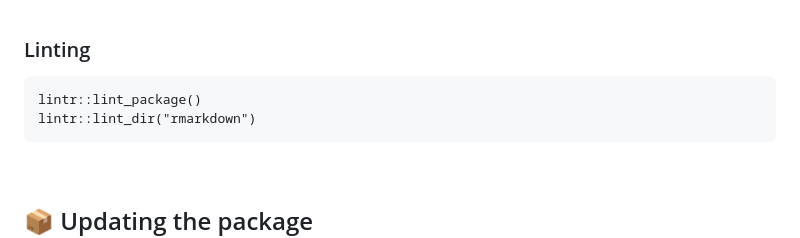
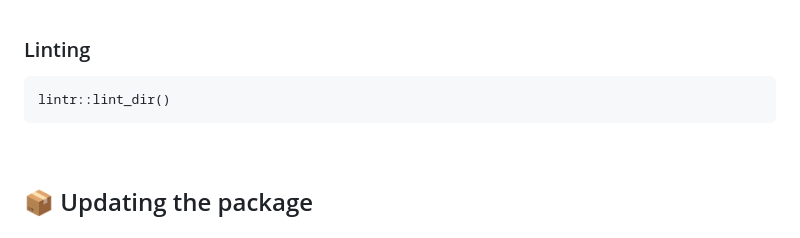
Before and after one commit to pythonhealthdatascience/rdesrap_mms, a Markdown page: CONTRIBUTING.md, the part around the change. Drawn GitHub-style.

Commit message:
chore(contributing): simplify lint

````diff
--- a/CONTRIBUTING.md
+++ b/CONTRIBUTING.md
@@ -102,8 +102,7 @@ devtools::test_coverage()
 ### Linting
 
 ```{.r}
-lintr::lint_package()
-lintr::lint_dir("rmarkdown")
+lintr::lint_dir()
 ```
 
 <br>
````
